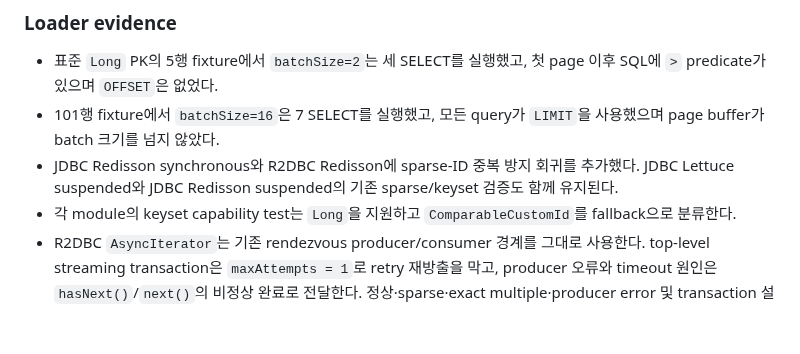
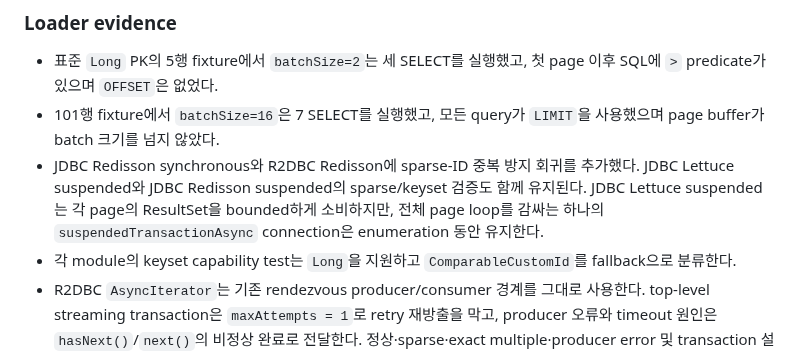
Before and after one commit to bluetape4k/bluetape4k-exposed, a Markdown page: docs/lessons/2026-08-19-issue-689-cache-loader-parity.md, the part around the change. Drawn GitHub-style; blank space fills up the shorter version.

```diff
--- a/docs/lessons/2026-08-19-issue-689-cache-loader-parity.md
+++ b/docs/lessons/2026-08-19-issue-689-cache-loader-parity.md
@@ -27,8 +27,10 @@ raw column과 Kotlin 비교 semantics가 일치한다고 추측하지 않기 위
 - 101행 fixture에서 `batchSize=16`은 7 SELECT를 실행했고, 모든 query가 `LIMIT`을
   사용했으며 page buffer가 batch 크기를 넘지 않았다.
 - JDBC Redisson synchronous와 R2DBC Redisson에 sparse-ID 중복 방지 회귀를 추가했다.
-  JDBC Lettuce suspended와 JDBC Redisson suspended의 기존 sparse/keyset 검증도 함께
-  유지된다.
+  JDBC Lettuce suspended와 JDBC Redisson suspended의 sparse/keyset 검증도 함께
+  유지된다. JDBC Lettuce suspended는 각 page의 ResultSet을 bounded하게 소비하지만,
+  전체 page loop를 감싸는 하나의 `suspendedTransactionAsync` connection은 enumeration
+  동안 유지한다.
 - 각 module의 keyset capability test는 `Long`을 지원하고
   `ComparableCustomId`를 fallback으로 분류한다.
 - R2DBC `AsyncIterator`는 기존 rendezvous producer/consumer 경계를 그대로 사용한다.
```
Also changed, not shown: exposed/jdbc-lettuce/README.ko.md (+1 -1 lines), exposed/jdbc-lettuce/README.md (+1 -1 lines), docs/images/readme-charts/exposed-benchmark-suite.png, 3 other files.
